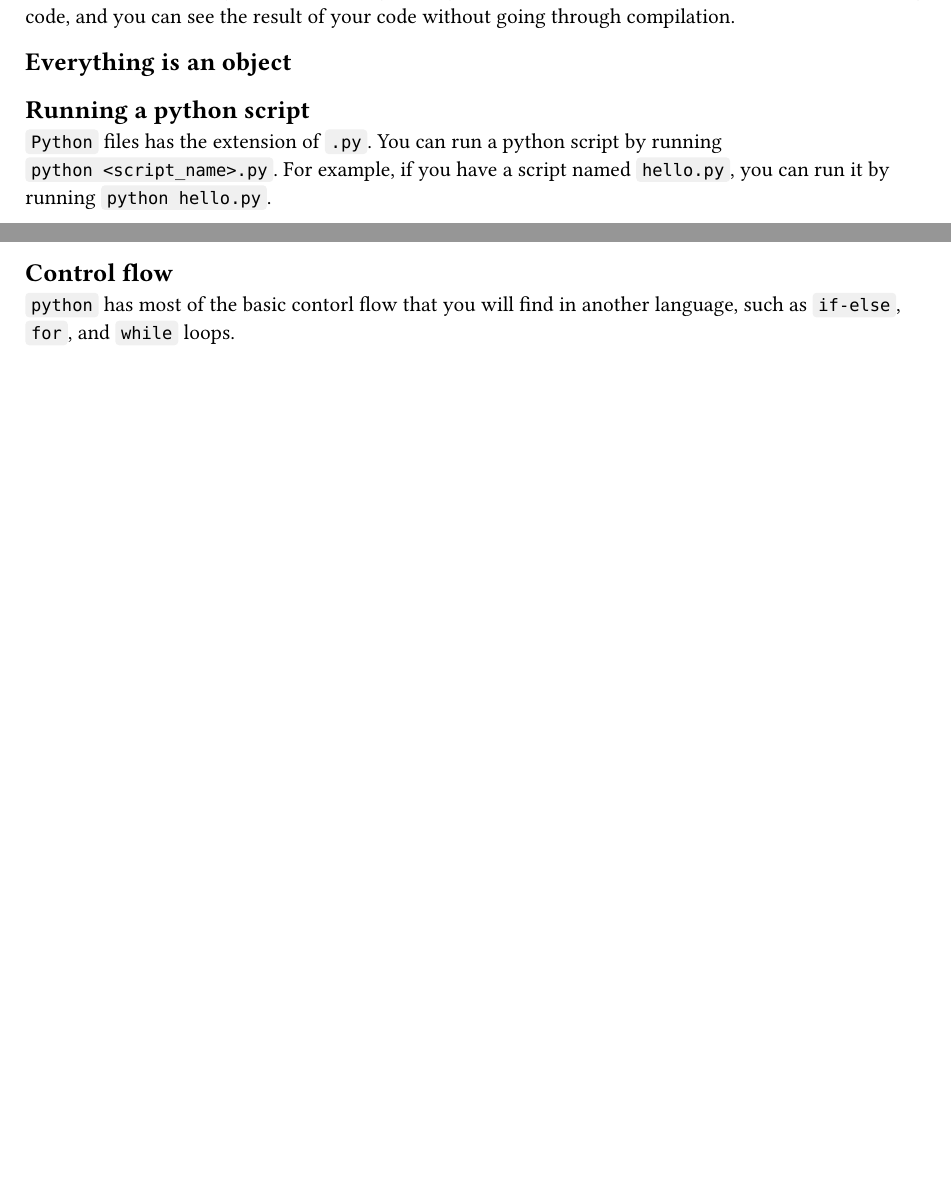
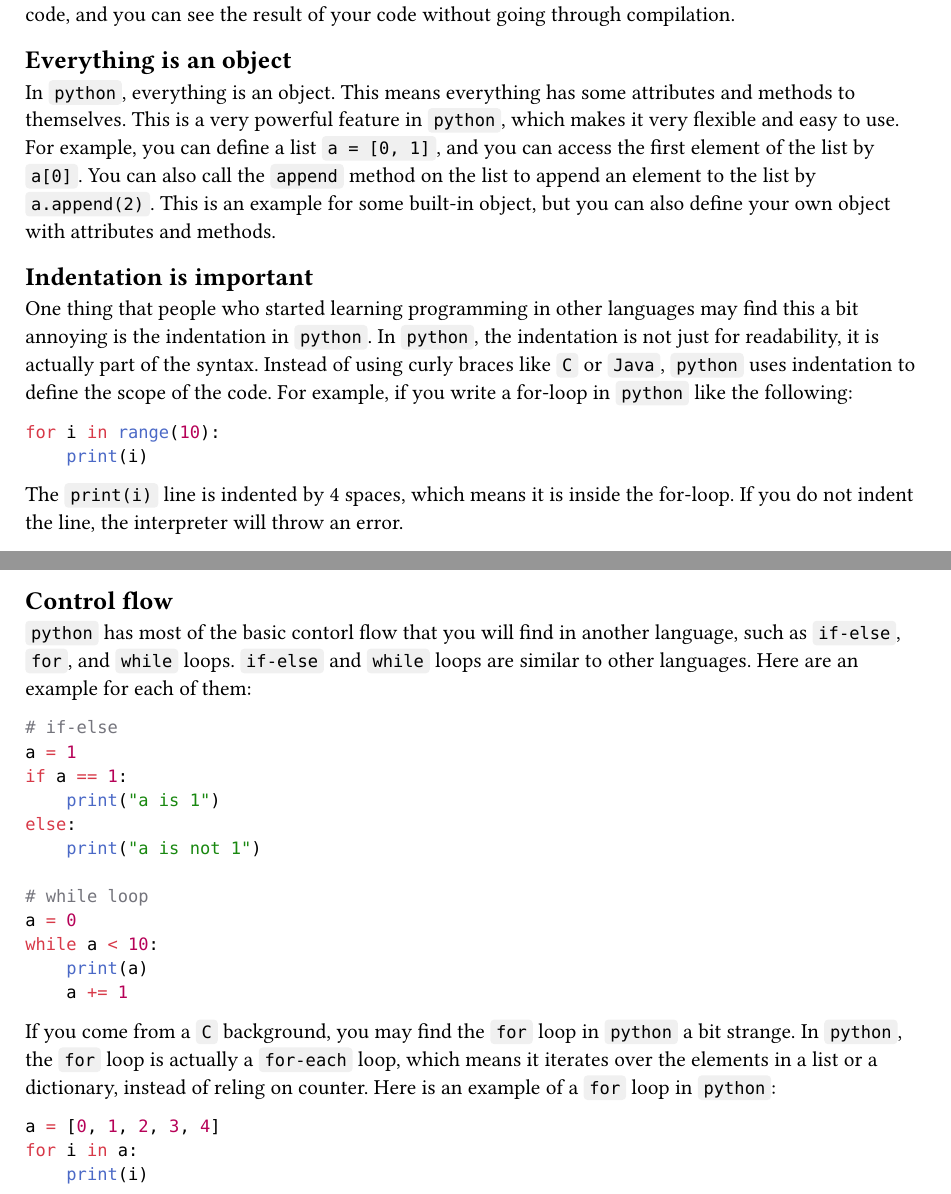
Before and after one commit to kazewong/lecture-notes, a Typst document (Engineering/SoftwareEngineeringForDataScience/lab/python.typ): two parts of pages 3 and 4 of 13 before the commit and two parts of pages 3 and 4 of 14 after it, joined at a grey line, cut so that both start at the same text, the shorter picture padded with empty space. Compiled offline with Typst 0.15; a missing font is replaced by an installed copy or a similar font.

Commit message:
Finish python

````diff
--- a/Engineering/SoftwareEngineeringForDataScience/lab/python.typ
+++ b/Engineering/SoftwareEngineeringForDataScience/lab/python.typ
@@ -24,11 +24,18 @@ Why do people say `python` is slow? The reaons is it is, and that is because `py
 
 == Everything is an object
 
+In `python`, everything is an object. This means everything has some attributes and methods to themselves. This is a very powerful feature in `python`, which makes it very flexible and easy to use. For example, you can define a list `a = [0, 1]`, and you can access the first element of the list by `a[0]`. You can also call the `append` method on the list to append an element to the list by `a.append(2)`. This is an example for some built-in object, but you can also define your own object with attributes and methods.
 
+== Indentation is important
 
-== Running a python script
+One thing that people who started learning programming in other languages may find this a bit annoying is the indentation in `python`. In `python`, the indentation is not just for readability, it is actually part of the syntax. Instead of using curly braces like `C` or `Java`, `python` uses indentation to define the scope of the code. For example, if you write a for-loop in `python` like the following:
 
-`Python` files has the extension of `.py`. You can run a python script by running `python <script_name>.py`. For example, if you have a script named `hello.py`, you can run it by running `python hello.py`.
+```python
+for i in range(10):
+    print(i)
+```
+
+The `print(i)` line is indented by 4 spaces, which means it is inside the for-loop. If you do not indent the line, the interpreter will throw an error.
 
 #pagebreak()
 = Basic Syntax
@@ -47,6 +54,30 @@ One thing to remember is everything is an object in Python, meaning they (almost
 == Control flow
 
 `python` has most of the basic contorl flow that you will find in another language, such as `if-else`, `for`, and `while` loops.
+`if-else` and `while` loops are similar to other languages. Here are an example for each of them:
+
+```python
+# if-else
+a = 1
+if a == 1:
+    print("a is 1")
+else:
+    print("a is not 1")
+
+# while loop
+a = 0
+while a < 10:
+    print(a)
+    a += 1
+```
+
+If you come from a `C` background, you may find the `for` loop in `python` a bit strange. In `python`, the `for` loop is actually a `for-each` loop, which means it iterates over the elements in a list or a dictionary, instead of reling on counter. Here is an example of a `for` loop in `python`:
+
+```python
+a = [0, 1, 2, 3, 4]
+for i in a:
+    print(i)
+```
 
 == Functions
 
````
